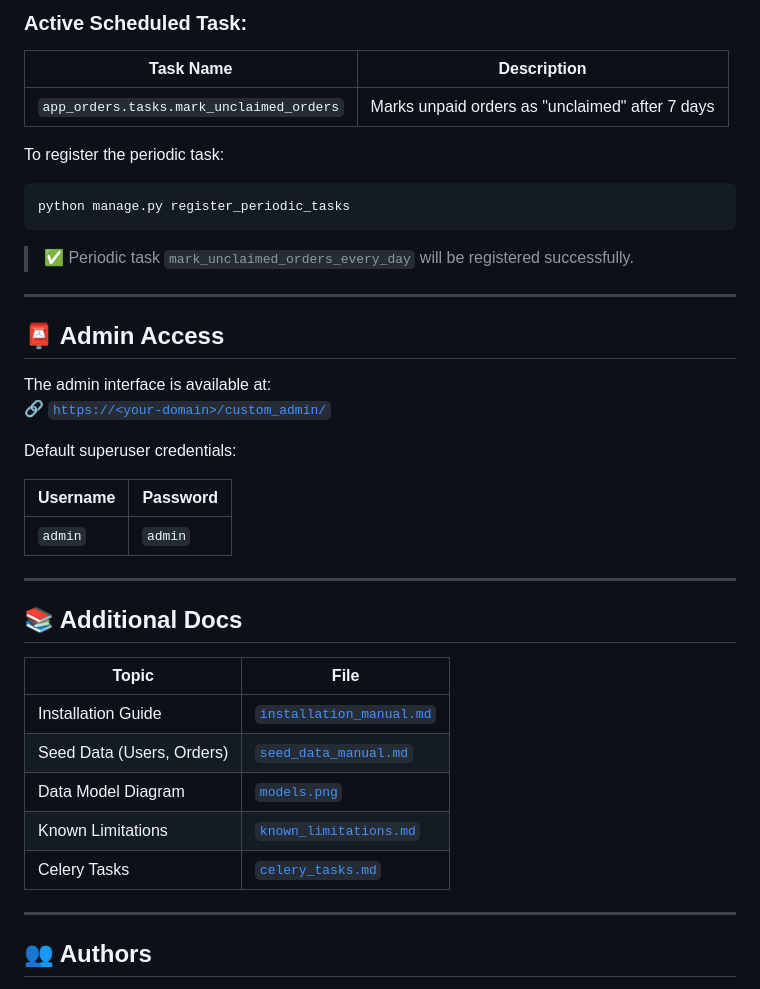
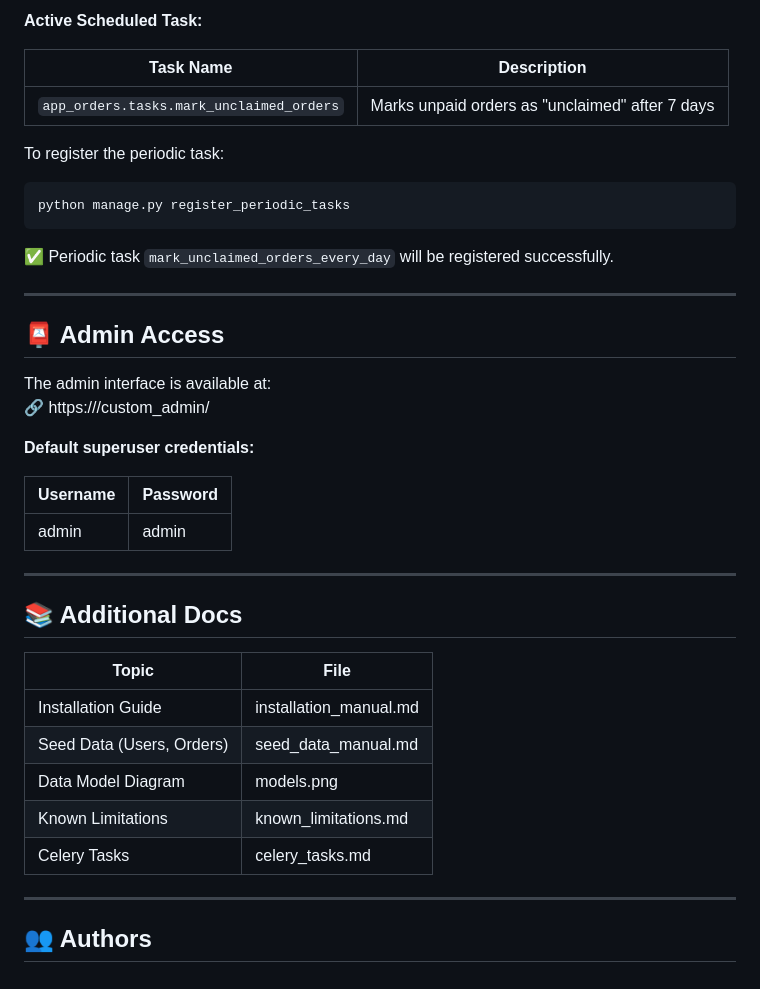
Before and after one commit to saxareg/marketplace-django-B-, a Markdown page: README.md, the part around the change printed below. GitHub-like rendering.

````diff
--- a/README.md
+++ b/README.md
@@ -109,8 +144,8 @@ This project uses **Celery** with **Redis** for background task processing, and
 
-### Active Scheduled Task:
+**Active Scheduled Task:**
 
-| Task Name                             | Description                                        |
-|--------------------------------------|----------------------------------------------------|
+| Task Name                        | Description                                      |
+|----------------------------------|--------------------------------------------------|
 | `app_orders.tasks.mark_unclaimed_orders` | Marks unpaid orders as "unclaimed" after 7 days |
 
 To register the periodic task:
@@ -119,32 +154,32 @@ To register the periodic task:
 python manage.py register_periodic_tasks
 ```
 
-> ✅ Periodic task `mark_unclaimed_orders_every_day` will be registered successfully.
+✅ Periodic task `mark_unclaimed_orders_every_day` will be registered successfully.
 
 ---
 
 ## 📮 Admin Access
 
 The admin interface is available at:
-🔗 [`https://<your-domain>/custom_admin/`](https://<your-domain>/custom_admin/)
+🔗 https://<your-domain>/custom_admin/
 
-Default superuser credentials:
+**Default superuser credentials:**
 
 | Username | Password |
 |----------|----------|
-| `admin`  | `admin`  |
+| admin    | admin    |
 
 ---
 
 ## 📚 Additional Docs
 
-| Topic                    | File                                        |
-|--------------------------|---------------------------------------------|
-| Installation Guide       | [`installation_manual.md`](project/docs/installation_manual.md) |
-| Seed Data (Users, Orders)| [`seed_data_manual.md`](project/docs/seed_data_manual.md)     |
-| Data Model Diagram       | [`models.png`](project/docs/models.png)         |
-| Known Limitations        | [`known_limitations.md`](project/docs/known_limitations.md)     |
-| Celery Tasks             | [`celery_tasks.md`](project/docs/celery_tasks.md) |
+| Topic                    | File                        |
+|--------------------------|-----------------------------|
+| Installation Guide       | installation_manual.md      |
+| Seed Data (Users, Orders)| seed_data_manual.md         |
+| Data Model Diagram       | models.png                  |
+| Known Limitations        | known_limitations.md        |
+| Celery Tasks             | celery_tasks.md             |
 
 ---
 
````
Also changed, not shown: other parts of README.md (+56 -21 lines), project/docs/api_seller.md (added, +76 -0 lines).
